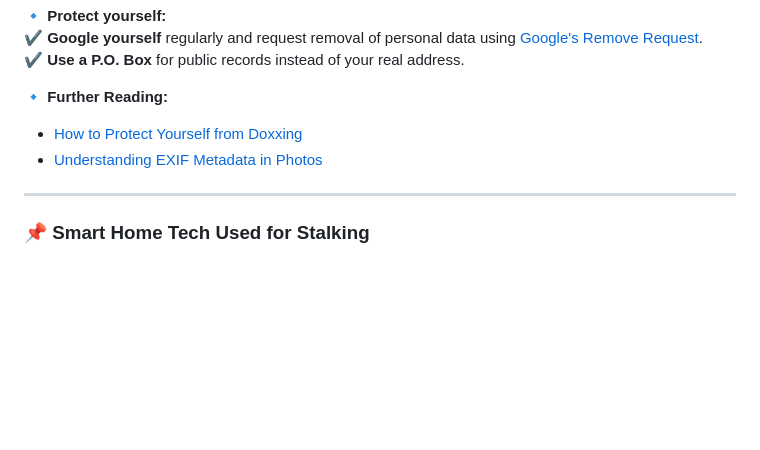
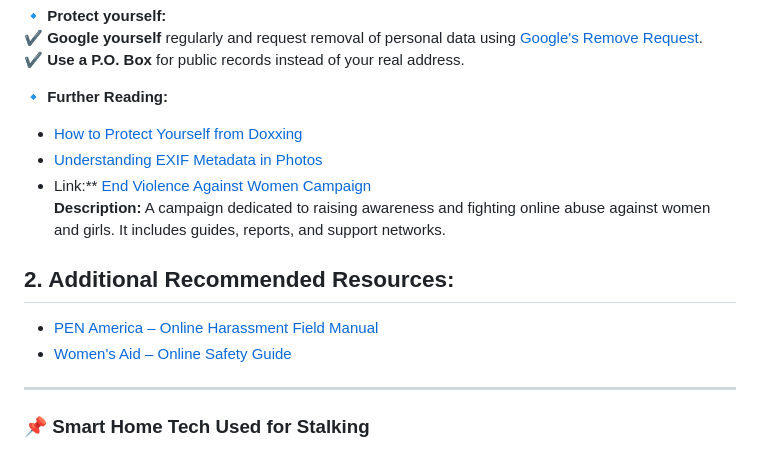
Before and after one commit to Bareen-Mangal/Women-Cyber-Risks, a Markdown page: Resources/Online-Harassment.md, the part around the change. Drawn GitHub-style; blank space fills up the shorter version.

```diff
--- a/Resources/Online-Harassment.md
+++ b/Resources/Online-Harassment.md
@@ -31,6 +31,13 @@ Attackers **leak personal data** (home address, phone number, workplace) to hara
 🔹 **Further Reading:**
 - [How to Protect Yourself from Doxxing](https://oercs.berkeley.edu/privacy/privacy-resources/protect-yourself-doxxing)
 - [Understanding EXIF Metadata in Photos](https://www.canto.com/blog/photo-metadata/)
+- Link:** [End Violence Against Women Campaign](https://www.endviolenceagainstwomen.org.uk/campaign/online-abuse/)
+**Description:** A campaign dedicated to raising awareness and fighting online abuse against women and girls. It includes guides, reports, and support networks.
+
+## 2. Additional Recommended Resources:
+- [PEN America – Online Harassment Field Manual](https://onlineharassmentfieldmanual.pen.org/)
+- [Women's Aid – Online Safety Guide](https://www.womensaid.org.uk/cover-your-tracks-online/)
+
 
 ---
 
```
